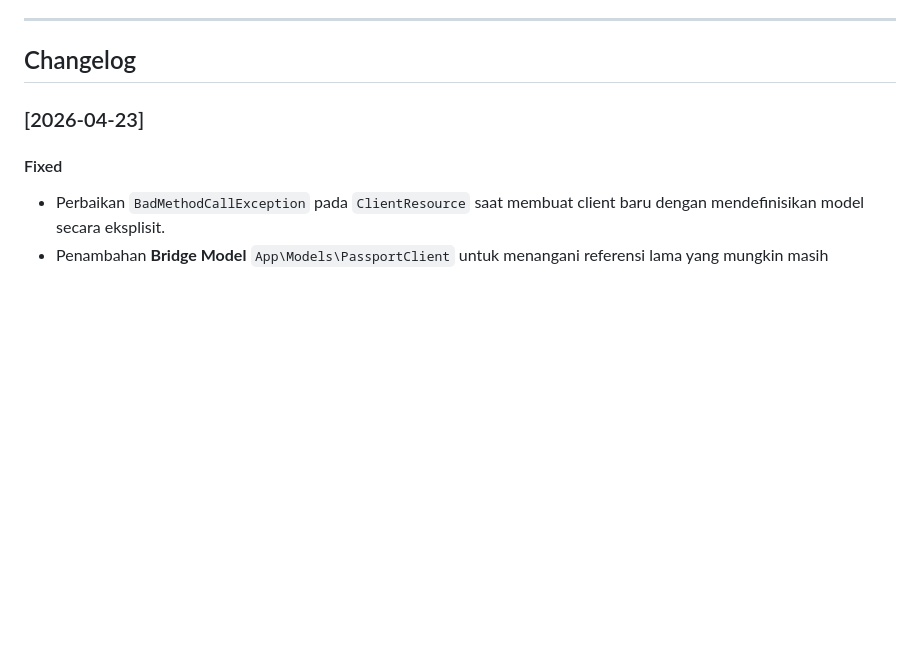
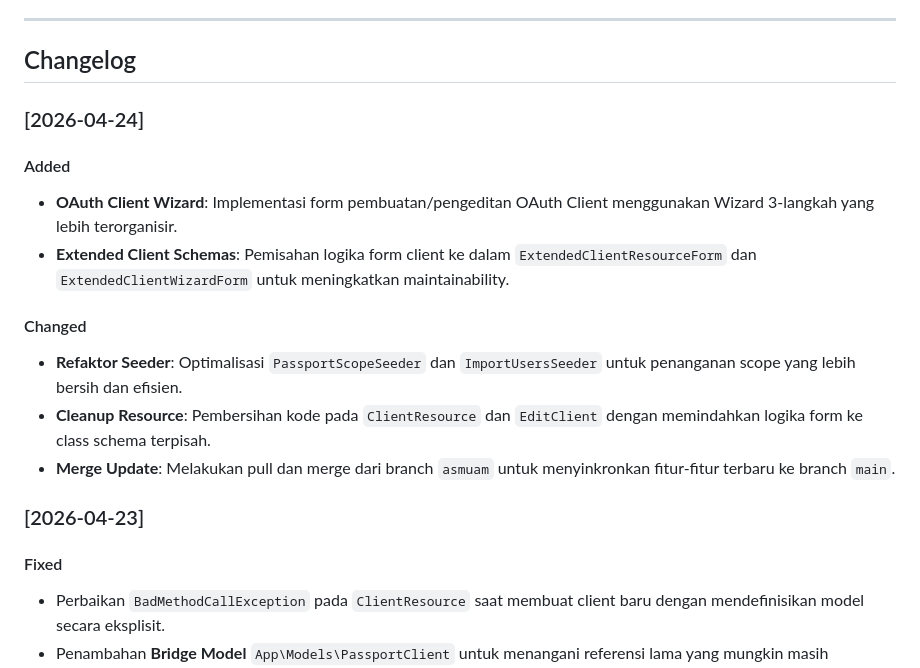
Before and after one commit to muhshi/sipetra, a Markdown page: README.md, the part around the change. Drawn GitHub-style; blank space fills up the shorter version.

Commit message:
Merge branch asmuam and update changelog for 2026-04-24

```diff
--- a/README.md
+++ b/README.md
@@ -46,6 +46,16 @@ Untuk mengimpor data mentah dari file JSON atau Excel:
 ---
 
 ## Changelog
+
+### [2026-04-24]
+#### Added
+- **OAuth Client Wizard**: Implementasi form pembuatan/pengeditan OAuth Client menggunakan Wizard 3-langkah yang lebih terorganisir.
+- **Extended Client Schemas**: Pemisahan logika form client ke dalam `ExtendedClientResourceForm` dan `ExtendedClientWizardForm` untuk meningkatkan maintainability.
+
+#### Changed
+- **Refaktor Seeder**: Optimalisasi `PassportScopeSeeder` dan `ImportUsersSeeder` untuk penanganan scope yang lebih bersih dan efisien.
+- **Cleanup Resource**: Pembersihan kode pada `ClientResource` dan `EditClient` dengan memindahkan logika form ke class schema terpisah.
+- **Merge Update**: Melakukan pull dan merge dari branch `asmuam` untuk menyinkronkan fitur-fitur terbaru ke branch `main`.
 
 ### [2026-04-23]
 #### Fixed
```
